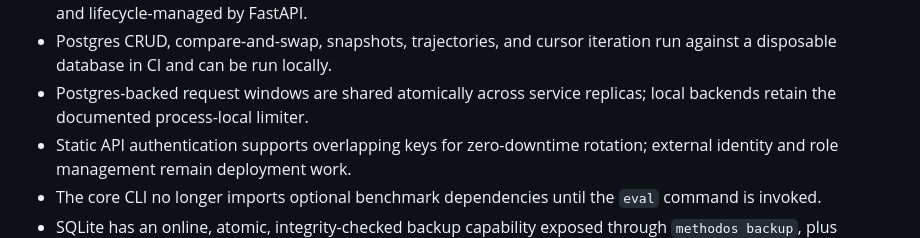
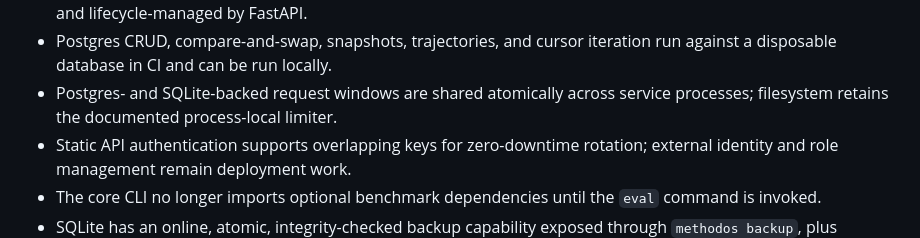
Before and after one commit to sachncs/methodos, a Markdown page: docs/production-readiness.md, the part around the change. Rendered like a GitHub page.

```diff
--- a/docs/production-readiness.md
+++ b/docs/production-readiness.md
@@ -42,8 +42,8 @@ system production-ready.
   its startup schema is idempotent and lifecycle-managed by FastAPI.
 - Postgres CRUD, compare-and-swap, snapshots, trajectories, and cursor
   iteration run against a disposable database in CI and can be run locally.
-- Postgres-backed request windows are shared atomically across service
-  replicas; local backends retain the documented process-local limiter.
+- Postgres- and SQLite-backed request windows are shared atomically across
+  service processes; filesystem retains the documented process-local limiter.
 - Static API authentication supports overlapping keys for zero-downtime
   rotation; external identity and role management remain deployment work.
 - The core CLI no longer imports optional benchmark dependencies until the
```
Also changed, not shown: docs/deployment.md (+5 -5 lines).
